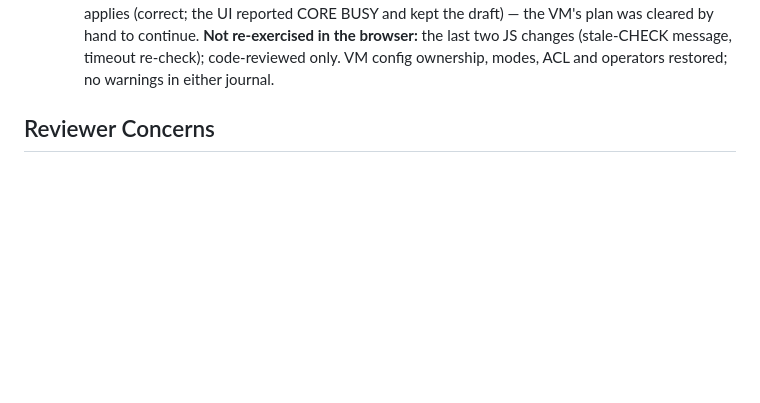
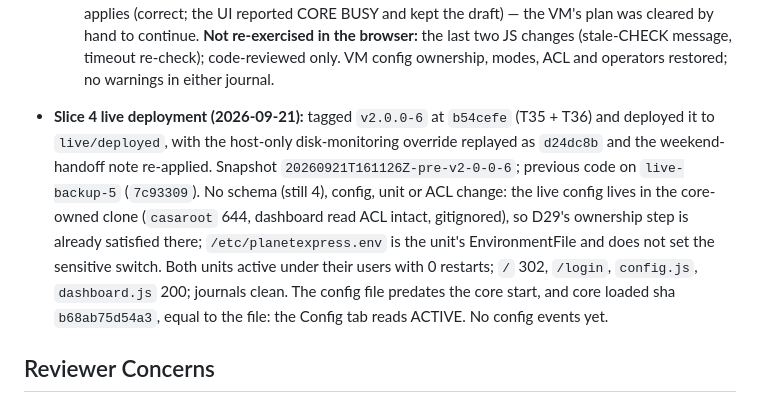
Before and after one commit to sovereignalmida/planet-express, a Markdown page: docs/designs/planet-express-2-0-slices.md, the part around the change. Rendered like a GitHub page; blank space fills up the shorter version.

Commit message:
docs(4): record v2.0.0-6 live deployment
Co-Authored-By: Claude Opus 5 <noreply@anthropic.com>

```diff
--- a/docs/designs/planet-express-2-0-slices.md
+++ b/docs/designs/planet-express-2-0-slices.md
@@ -1573,6 +1573,15 @@ tasks against `ACTION-SCREENS.md`.
     VM's plan was cleared by hand to continue. **Not re-exercised in the browser:** the last two JS
     changes (stale-CHECK message, timeout re-check); code-reviewed only. VM config ownership, modes,
     ACL and operators restored; no warnings in either journal.
+- **Slice 4 live deployment (2026-09-21):** tagged `v2.0.0-6` at `b54cefe` (T35 + T36) and deployed it
+  to `live/deployed`, with the host-only disk-monitoring override replayed as `d24dc8b` and the
+  weekend-handoff note re-applied. Snapshot `20260921T161126Z-pre-v2-0-0-6`; previous code on
+  `live-backup-5` (`7c93309`). No schema (still 4), config, unit or ACL change: the live config lives
+  in the core-owned clone (`casaroot` 644, dashboard read ACL intact, gitignored), so D29's ownership
+  step is already satisfied there; `/etc/planetexpress.env` is the unit's EnvironmentFile and does not
+  set the sensitive switch. Both units active under their users with 0 restarts; `/` 302, `/login`,
+  `config.js`, `dashboard.js` 200; journals clean. The config file predates the core start, and core
+  loaded sha `b68ab75d54a3`, equal to the file: the Config tab reads ACTIVE. No config events yet.
 
 ## Reviewer Concerns
 
```
